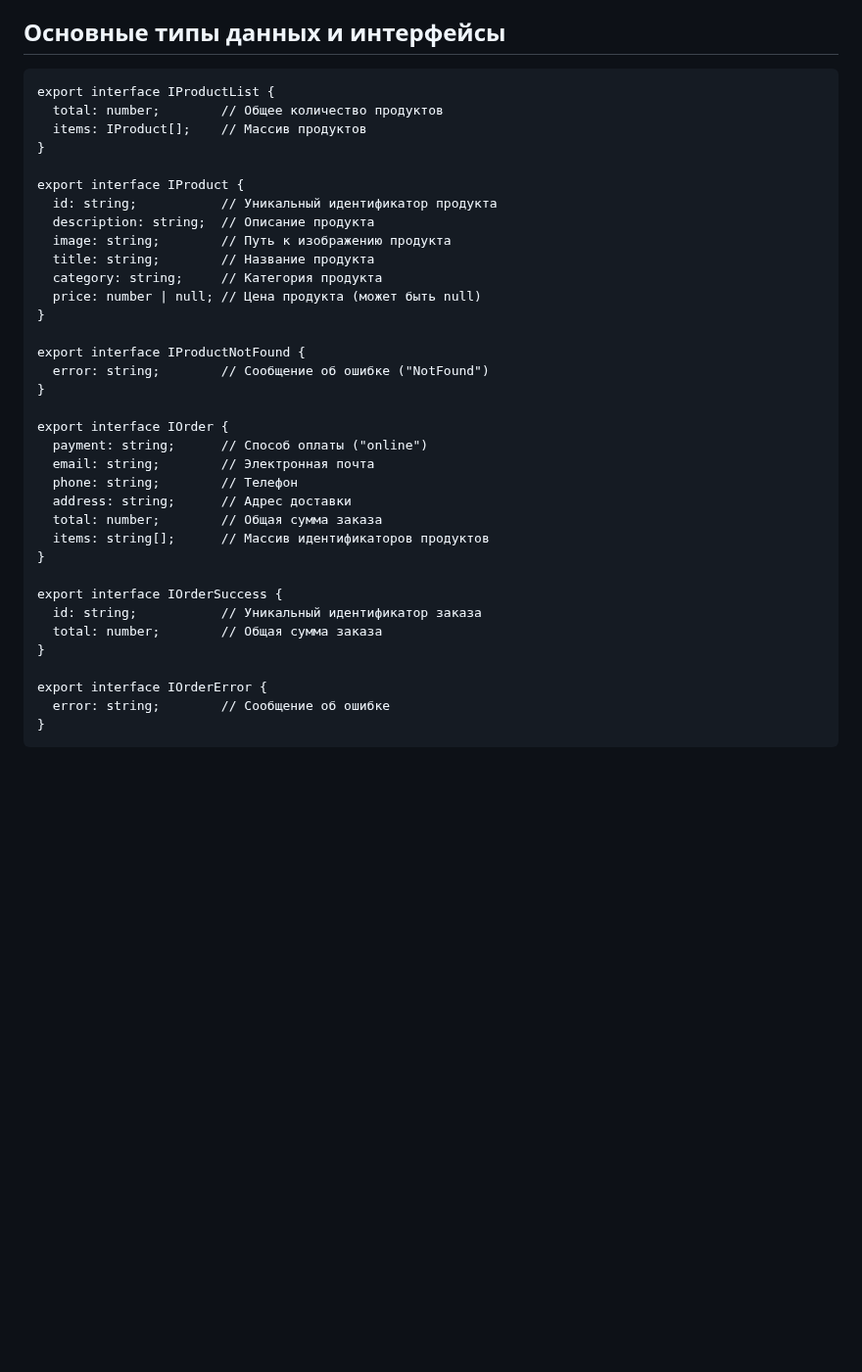
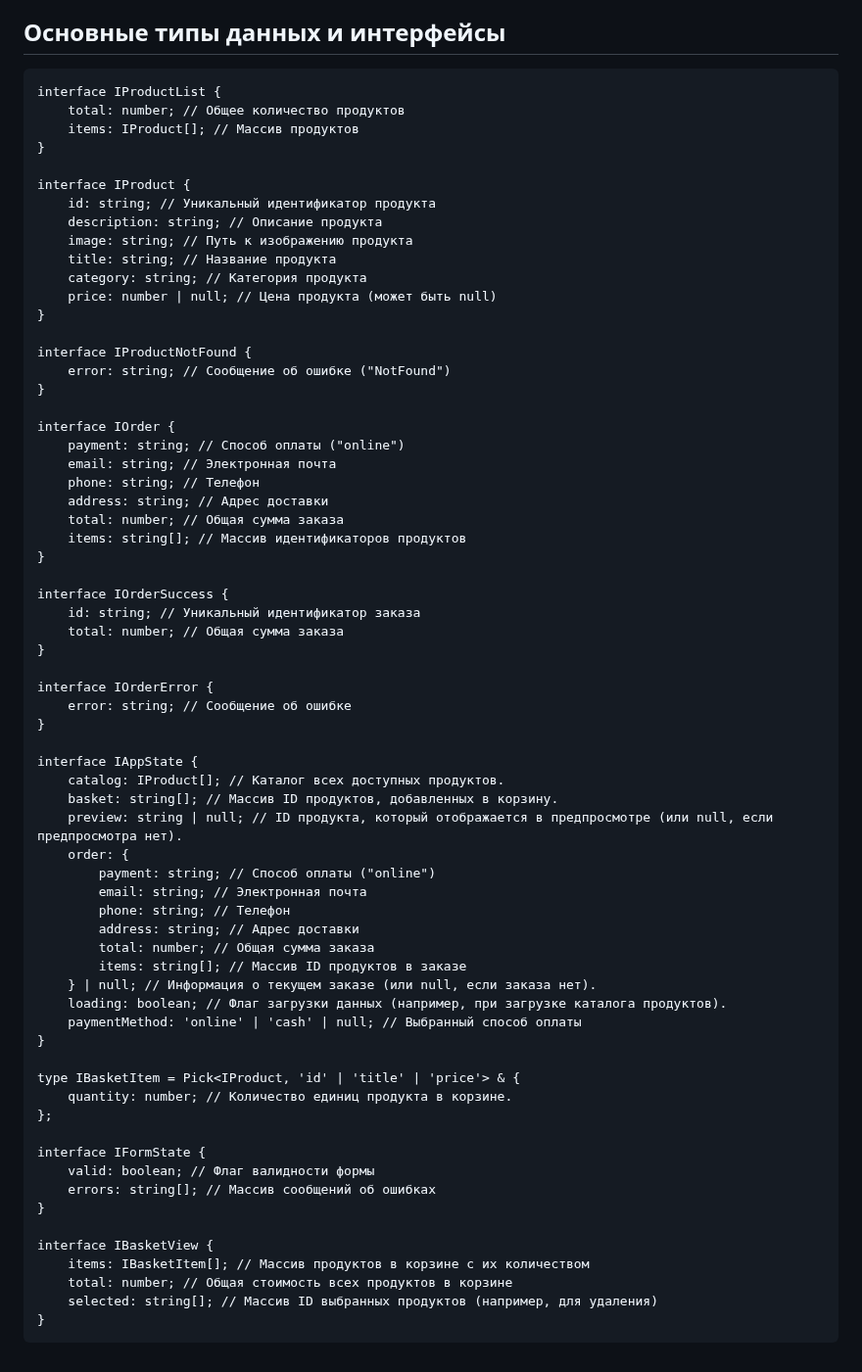
Before and after one commit to i-bocharov/web-larek-frontend, a Markdown page: README.md, the part around the change. Shown at 98% size. Drawn GitHub-style; blank space fills up the shorter version.

Commit message:
docs: update the main data types and interfaces

````diff
--- a/README.md
+++ b/README.md
@@ -817,39 +817,70 @@ yarn build
 ## Основные типы данных и интерфейсы
 
 ```
-export interface IProductList {
-  total: number;        // Общее количество продуктов
-  items: IProduct[];    // Массив продуктов
+interface IProductList {
+	total: number; // Общее количество продуктов
+	items: IProduct[]; // Массив продуктов
 }
 
-export interface IProduct {
-  id: string;           // Уникальный идентификатор продукта
-  description: string;  // Описание продукта
-  image: string;        // Путь к изображению продукта
-  title: string;        // Название продукта
-  category: string;     // Категория продукта
-  price: number | null; // Цена продукта (может быть null)
+interface IProduct {
+	id: string; // Уникальный идентификатор продукта
+	description: string; // Описание продукта
+	image: string; // Путь к изображению продукта
+	title: string; // Название продукта
+	category: string; // Категория продукта
+	price: number | null; // Цена продукта (может быть null)
 }
 
-export interface IProductNotFound {
-  error: string;        // Сообщение об ошибке ("NotFound")
+interface IProductNotFound {
+	error: string; // Сообщение об ошибке ("NotFound")
 }
 
-export interface IOrder {
-  payment: string;      // Способ оплаты ("online")
-  email: string;        // Электронная почта
-  phone: string;        // Телефон
-  address: string;      // Адрес доставки
-  total: number;        // Общая сумма заказа
-  items: string[];      // Массив идентификаторов продуктов
+interface IOrder {
+	payment: string; // Способ оплаты ("online")
+	email: string; // Электронная почта
+	phone: string; // Телефон
+	address: string; // Адрес доставки
+	total: number; // Общая сумма заказа
+	items: string[]; // Массив идентификаторов продуктов
 }
 
-export interface IOrderSuccess {
-  id: string;           // Уникальный идентификатор заказа
-  total: number;        // Общая сумма заказа
+interface IOrderSuccess {
+	id: string; // Уникальный идентификатор заказа
+	total: number; // Общая сумма заказа
 }
 
-export interface IOrderError {
-  error: string;        // Сообщение об ошибке
+interface IOrderError {
+	error: string; // Сообщение об ошибке
+}
+
+interface IAppState {
+	catalog: IProduct[]; // Каталог всех доступных продуктов.
+	basket: string[]; // Массив ID продуктов, добавленных в корзину.
+	preview: string | null; // ID продукта, который отображается в предпросмотре (или null, если предпросмотра нет).
+	order: {
+		payment: string; // Способ оплаты ("online")
+		email: string; // Электронная почта
+		phone: string; // Телефон
+		address: string; // Адрес доставки
+		total: number; // Общая сумма заказа
+		items: string[]; // Массив ID продуктов в заказе
+	} | null; // Информация о текущем заказе (или null, если заказа нет).
+	loading: boolean; // Флаг загрузки данных (например, при загрузке каталога продуктов).
+	paymentMethod: 'online' | 'cash' | null; // Выбранный способ оплаты
+}
+
+type IBasketItem = Pick<IProduct, 'id' | 'title' | 'price'> & {
+	quantity: number; // Количество единиц продукта в корзине.
+};
+
+interface IFormState {
+	valid: boolean; // Флаг валидности формы
+	errors: string[]; // Массив сообщений об ошибках
+}
+
+interface IBasketView {
+	items: IBasketItem[]; // Массив продуктов в корзине с их количеством
+	total: number; // Общая стоимость всех продуктов в корзине
+	selected: string[]; // Массив ID выбранных продуктов (например, для удаления)
 }
 ```
````
